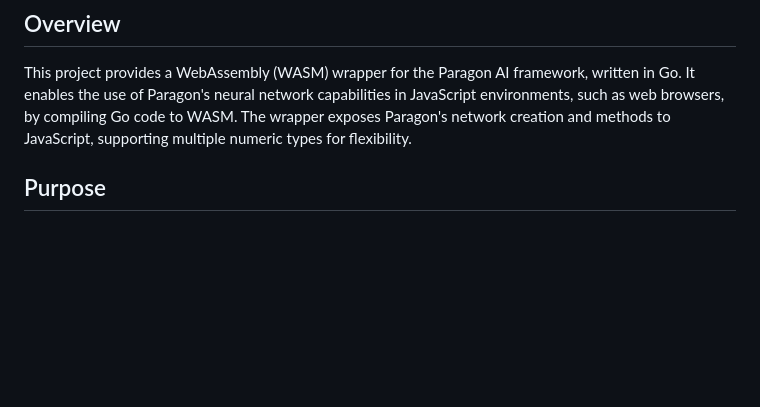
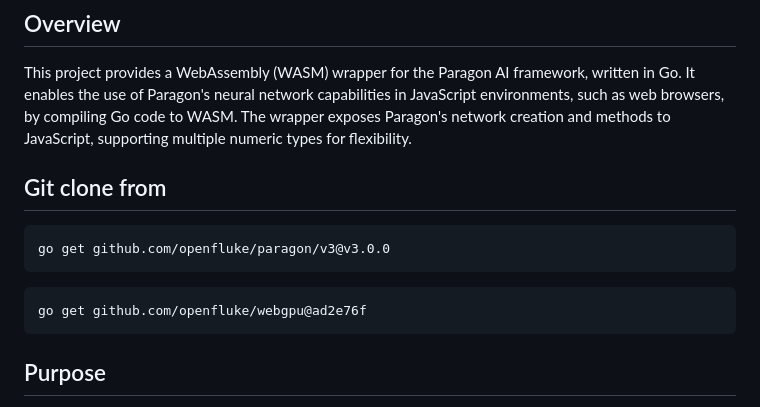
Before and after one commit to openfluke/wrap, a Markdown page: README.md, the part around the change. Drawn GitHub-style; blank space fills up the shorter version.

Commit message:
updated readme for breadcrumbs

````diff
--- a/README.md
+++ b/README.md
@@ -3,6 +3,16 @@
 ## Overview
 
 This project provides a WebAssembly (WASM) wrapper for the Paragon AI framework, written in Go. It enables the use of Paragon's neural network capabilities in JavaScript environments, such as web browsers, by compiling Go code to WASM. The wrapper exposes Paragon's network creation and methods to JavaScript, supporting multiple numeric types for flexibility.
+
+## Git clone from
+
+```
+go get github.com/openfluke/paragon/v3@v3.0.0
+```
+
+```
+go get github.com/openfluke/webgpu@ad2e76f
+```
 
 ## Purpose
 
````
